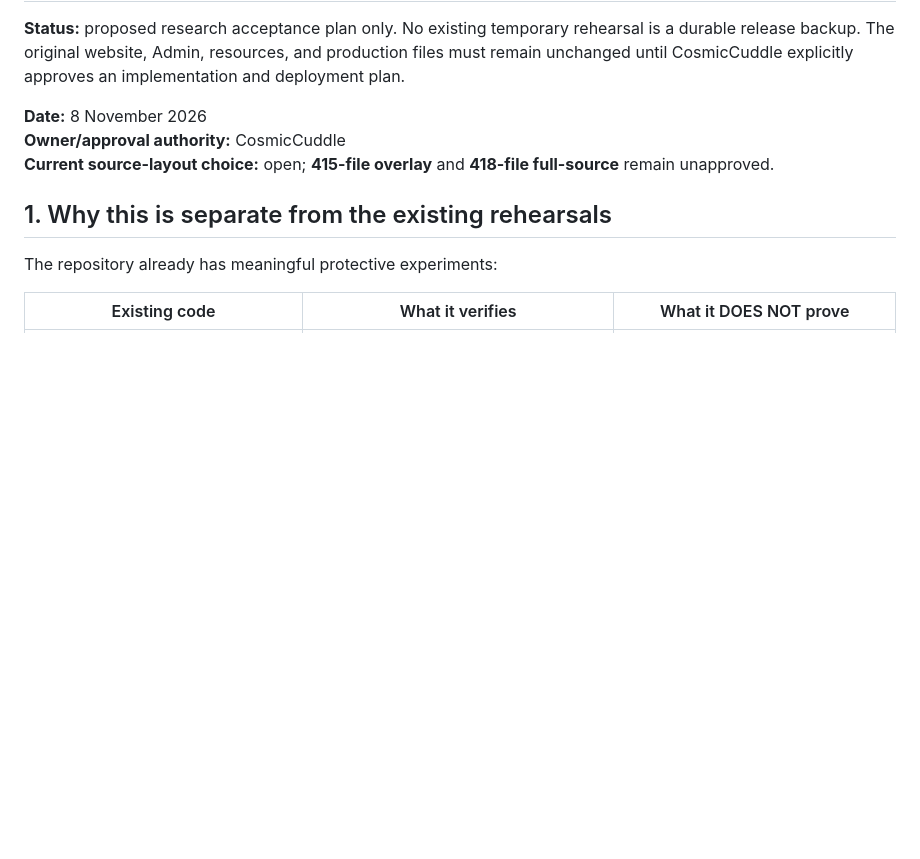
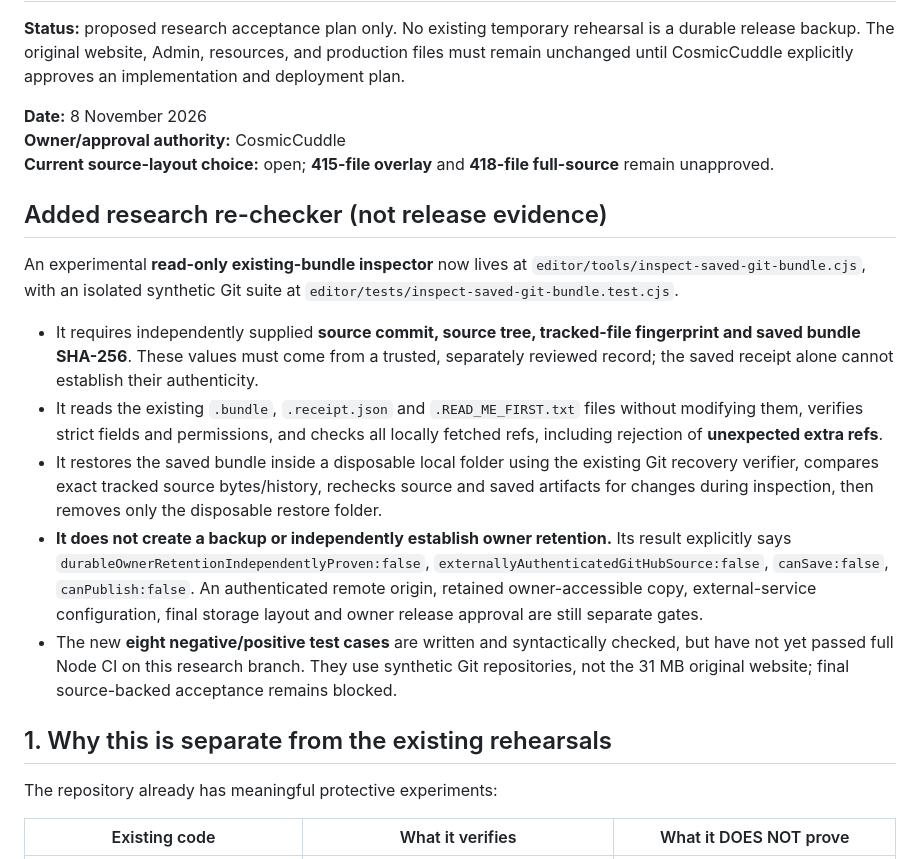
Before and after one commit to CosmicCuddle/Naxxramas-Resource-Hub, a Markdown page: editor/research/durable-backup-and-rollback-plan.md, the part around the change. GitHub-like rendering; blank space fills up the shorter version.

Commit message:
docs(editor): distinguish saved Git bundle recheck from durable owner retention and authenticated release

```diff
--- a/editor/research/durable-backup-and-rollback-plan.md
+++ b/editor/research/durable-backup-and-rollback-plan.md
@@ -5,6 +5,16 @@
 **Date:** 8 November 2026
 **Owner/approval authority:** CosmicCuddle
 **Current source-layout choice:** open; **415-file overlay** and **418-file full-source** remain unapproved.
+
+## Added research re-checker (not release evidence)
+
+An experimental **read-only existing-bundle inspector** now lives at `editor/tools/inspect-saved-git-bundle.cjs`, with an isolated synthetic Git suite at `editor/tests/inspect-saved-git-bundle.test.cjs`.
+
+- It requires independently supplied **source commit, source tree, tracked-file fingerprint and saved bundle SHA-256**. These values must come from a trusted, separately reviewed record; the saved receipt alone cannot establish their authenticity.
+- It reads the existing `.bundle`, `.receipt.json` and `.READ_ME_FIRST.txt` files without modifying them, verifies strict fields and permissions, and checks all locally fetched refs, including rejection of **unexpected extra refs**.
+- It restores the saved bundle inside a disposable local folder using the existing Git recovery verifier, compares exact tracked source bytes/history, rechecks source and saved artifacts for changes during inspection, then removes only the disposable restore folder.
+- **It does not create a backup or independently establish owner retention.** Its result explicitly says `durableOwnerRetentionIndependentlyProven:false`, `externallyAuthenticatedGitHubSource:false`, `canSave:false`, `canPublish:false`. An authenticated remote origin, retained owner-accessible copy, external-service configuration, final storage layout and owner release approval are still separate gates.
+- The new **eight negative/positive test cases** are written and syntactically checked, but have not yet passed full Node CI on this research branch. They use synthetic Git repositories, not the 31 MB original website; final source-backed acceptance remains blocked.
 
 ## 1. Why this is separate from the existing rehearsals
 
```
